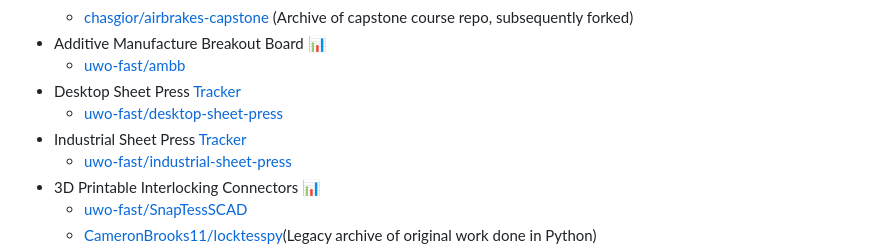
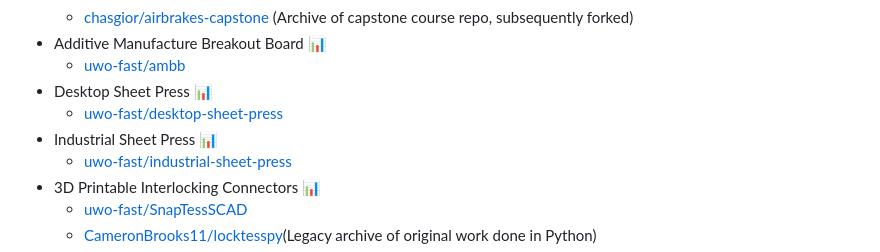
Before and after one commit to CameronBrooks11/CameronBrooks11, a Markdown page: README.md, the part around the change. GitHub-like rendering.

```diff
--- a/README.md
+++ b/README.md
@@ -18,9 +18,9 @@
   - [chasgior/airbrakes-capstone](https://github.com/chasgior214/airbrakes-capstone) (Archive of capstone course repo, subsequently forked)
 - Additive Manufacture Breakout Board [📊](https://github.com/orgs/uwo-fast/projects/7)
   - [uwo-fast/ambb](https://github.com/uwo-fast/ambb)
-- Desktop Sheet Press [Tracker](https://github.com/orgs/uwo-fast/projects/2)
+- Desktop Sheet Press [📊](https://github.com/orgs/uwo-fast/projects/2)
   - [uwo-fast/desktop-sheet-press](https://github.com/uwo-fast/desktop-sheet-press)
-- Industrial Sheet Press [Tracker](https://github.com/orgs/uwo-fast/projects/3)
+- Industrial Sheet Press [📊](https://github.com/orgs/uwo-fast/projects/3)
   - [uwo-fast/industrial-sheet-press](https://github.com/uwo-fast/industrial-sheet-press)
 - 3D Printable Interlocking Connectors [📊](https://github.com/orgs/uwo-fast/projects/6)
   - [uwo-fast/SnapTessSCAD](https://github.com/uwo-fast/SnapTessSCAD)
```
